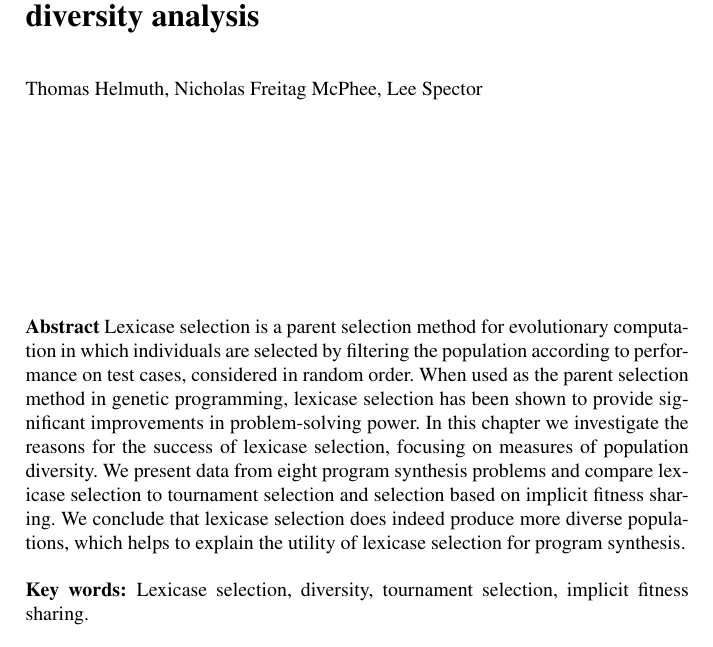
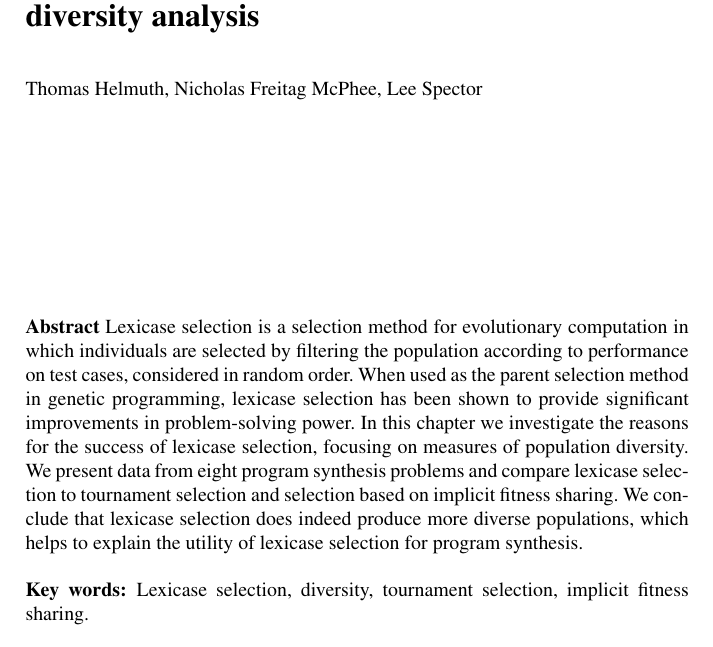
Before and after one commit to thelmuth/GPTP_2015_Clustering_and_Diversity, a LaTeX thesis (gpbook.tex, which reads spector.tex): part of page 1 of 17, cut so that both start at the same text. Compiled offline with pdfLaTeX; a LaTeX package or settings file that is missing is left out.

Commit message:
Update spector.tex

```diff
--- a/spector.tex
+++ b/spector.tex
@@ -27,7 +27,7 @@
 
 \maketitle
 
-\abstract{Lexicase selection is a parent selection method for  evolutionary computation in which individuals are selected by filtering the population according to performance on test cases, considered in random order. When used as the parent selection method in genetic programming, lexicase selection has been shown to provide significant improvements in problem-solving power. In this chapter we investigate the reasons for the success of lexicase selection, focusing on measures of population diversity. We present data from eight program synthesis problems and compare lexicase selection to tournament selection and selection based on implicit fitness sharing. We conclude that lexicase selection does indeed produce more diverse populations, which helps to explain the utility of lexicase selection for program synthesis.}
+\abstract{Lexicase selection is a selection method for evolutionary computation in which individuals are selected by filtering the population according to performance on test cases, considered in random order. When used as the parent selection method in genetic programming, lexicase selection has been shown to provide significant improvements in problem-solving power. In this chapter we investigate the reasons for the success of lexicase selection, focusing on measures of population diversity. We present data from eight program synthesis problems and compare lexicase selection to tournament selection and selection based on implicit fitness sharing. We conclude that lexicase selection does indeed produce more diverse populations, which helps to explain the utility of lexicase selection for program synthesis.}
 
 \begin{keywords}
 Lexicase selection, diversity, tournament selection, implicit fitness sharing.
```
